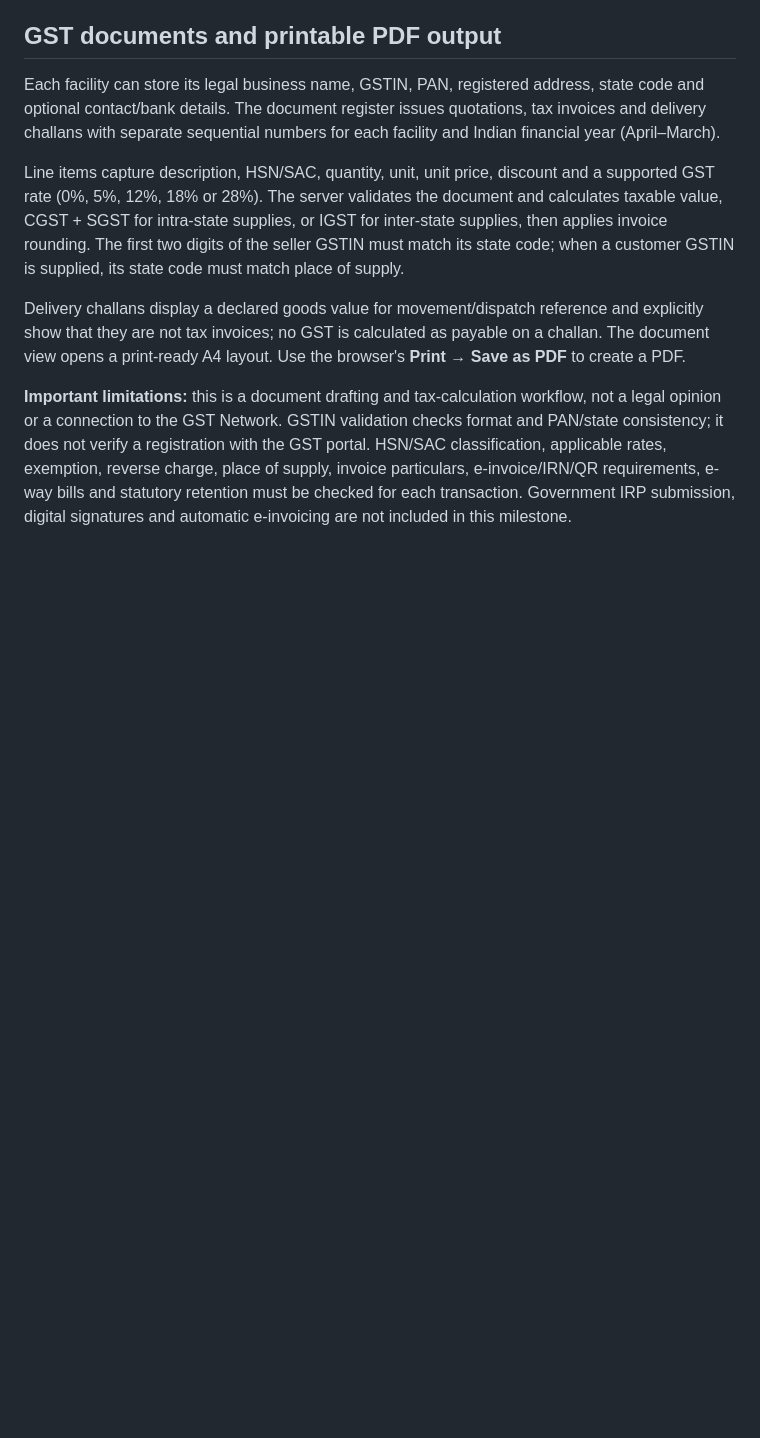
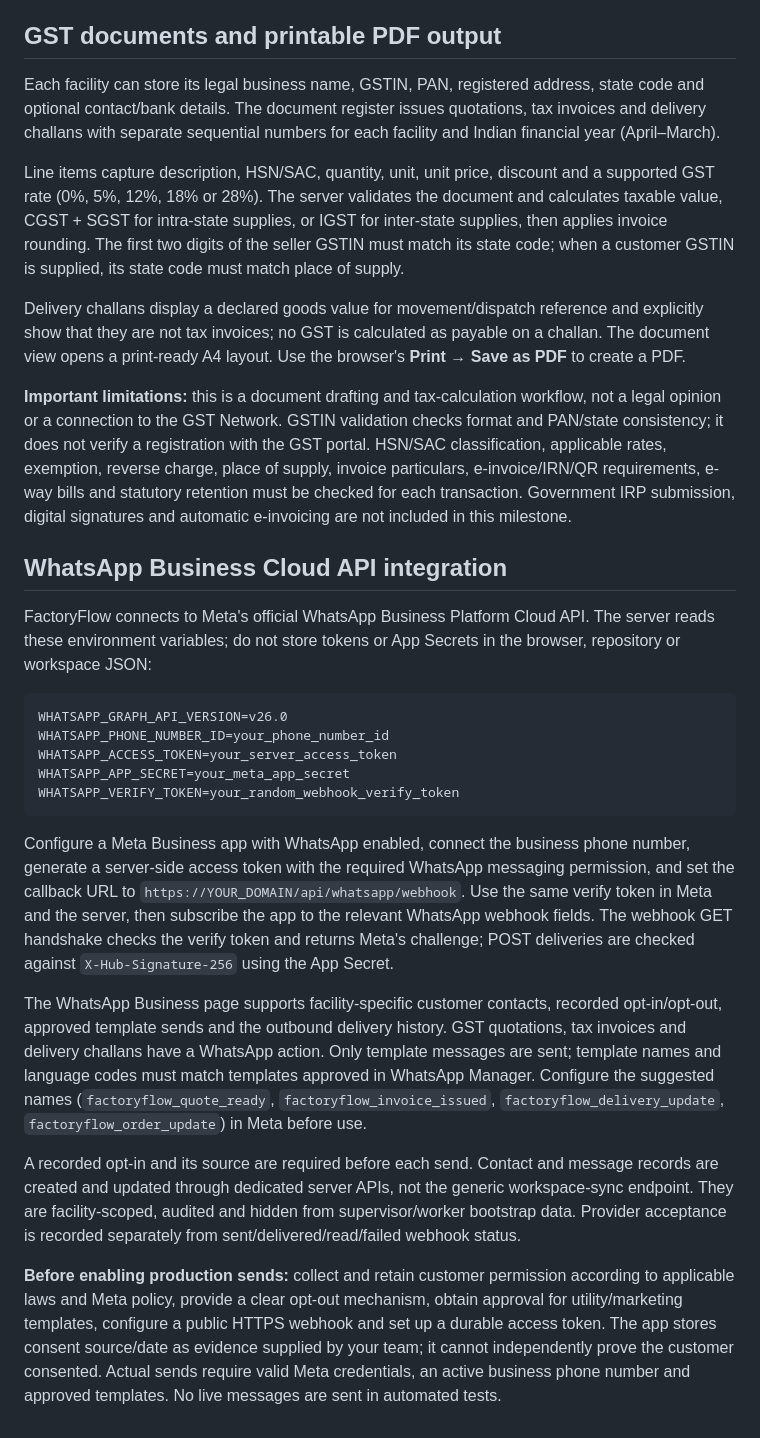
Before and after one commit to sameerdeshpande17/FactoryFlow, a Markdown page: README.md, the part around the change. Rendered like a GitHub page; blank space fills up the shorter version.

Commit message:
docs: document WhatsApp Cloud API setup security and consent requirements

````diff
--- a/README.md
+++ b/README.md
@@ -131,3 +131,24 @@ Line items capture description, HSN/SAC, quantity, unit, unit price, discount an
 Delivery challans display a declared goods value for movement/dispatch reference and explicitly show that they are not tax invoices; no GST is calculated as payable on a challan. The document view opens a print-ready A4 layout. Use the browser's **Print → Save as PDF** to create a PDF.
 
 **Important limitations:** this is a document drafting and tax-calculation workflow, not a legal opinion or a connection to the GST Network. GSTIN validation checks format and PAN/state consistency; it does not verify a registration with the GST portal. HSN/SAC classification, applicable rates, exemption, reverse charge, place of supply, invoice particulars, e-invoice/IRN/QR requirements, e-way bills and statutory retention must be checked for each transaction. Government IRP submission, digital signatures and automatic e-invoicing are not included in this milestone.
+
+
+## WhatsApp Business Cloud API integration
+
+FactoryFlow connects to Meta's official WhatsApp Business Platform Cloud API. The server reads these environment variables; do not store tokens or App Secrets in the browser, repository or workspace JSON:
+
+```text
+WHATSAPP_GRAPH_API_VERSION=v26.0
+WHATSAPP_PHONE_NUMBER_ID=your_phone_number_id
+WHATSAPP_ACCESS_TOKEN=your_server_access_token
+WHATSAPP_APP_SECRET=your_meta_app_secret
+WHATSAPP_VERIFY_TOKEN=your_random_webhook_verify_token
+```
+
+Configure a Meta Business app with WhatsApp enabled, connect the business phone number, generate a server-side access token with the required WhatsApp messaging permission, and set the callback URL to `https://YOUR_DOMAIN/api/whatsapp/webhook`. Use the same verify token in Meta and the server, then subscribe the app to the relevant WhatsApp webhook fields. The webhook GET handshake checks the verify token and returns Meta's challenge; POST deliveries are checked against `X-Hub-Signature-256` using the App Secret.
+
+The WhatsApp Business page supports facility-specific customer contacts, recorded opt-in/opt-out, approved template sends and the outbound delivery history. GST quotations, tax invoices and delivery challans have a WhatsApp action. Only template messages are sent; template names and language codes must match templates approved in WhatsApp Manager. Configure the suggested names (`factoryflow_quote_ready`, `factoryflow_invoice_issued`, `factoryflow_delivery_update`, `factoryflow_order_update`) in Meta before use.
+
+A recorded opt-in and its source are required before each send. Contact and message records are created and updated through dedicated server APIs, not the generic workspace-sync endpoint. They are facility-scoped, audited and hidden from supervisor/worker bootstrap data. Provider acceptance is recorded separately from sent/delivered/read/failed webhook status.
+
+**Before enabling production sends:** collect and retain customer permission according to applicable laws and Meta policy, provide a clear opt-out mechanism, obtain approval for utility/marketing templates, configure a public HTTPS webhook and set up a durable access token. The app stores consent source/date as evidence supplied by your team; it cannot independently prove the customer consented. Actual sends require valid Meta credentials, an active business phone number and approved templates. No live messages are sent in automated tests.
````
